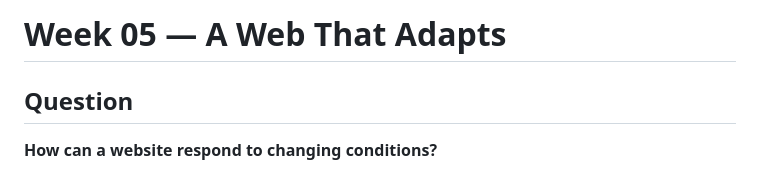
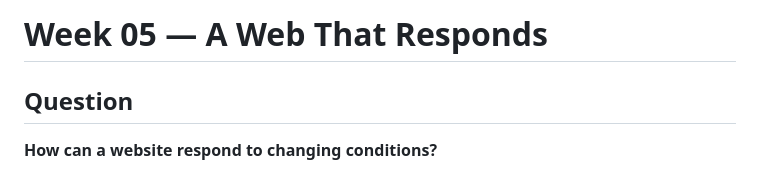
Before and after one commit to lenincompres/f26-ima-few, a Markdown page: week 05/README.md, the part around the change. GitHub-like rendering.

Commit message:
Update README title from 'Adapts' to 'Responds'

```diff
--- a/week 05/README.md
+++ b/week 05/README.md
@@ -1,4 +1,4 @@
-# Week 05 — A Web That Adapts
+# Week 05 — A Web That Responds
 
 ## Question
 
```
